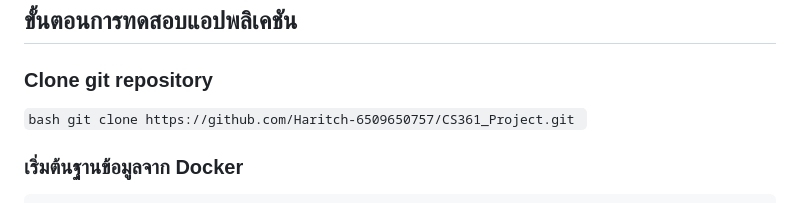
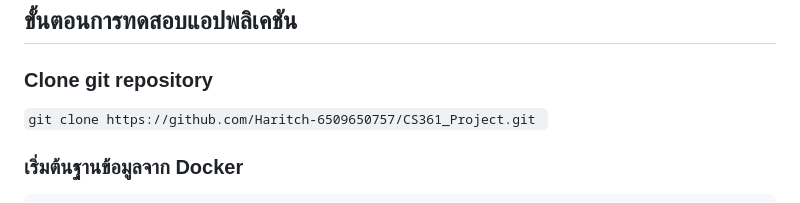
Before and after one commit to Haritch-6509650757/CS361_Project, a Markdown page: README.md, the part around the change. Rendered like a GitHub page.

Commit message:
Update README.md - clone git repo

````diff
--- a/README.md
+++ b/README.md
@@ -16,7 +16,7 @@
 - Android Studio
 ## ขั้นตอนการทดสอบแอปพลิเคชัน
 ### Clone git repository
-```bash git clone https://github.com/Haritch-6509650757/CS361_Project.git ```
+```git clone https://github.com/Haritch-6509650757/CS361_Project.git ```
 ### เริ่มต้นฐานข้อมูลจาก Docker
 ```bash
 cd docker_sql/
````
